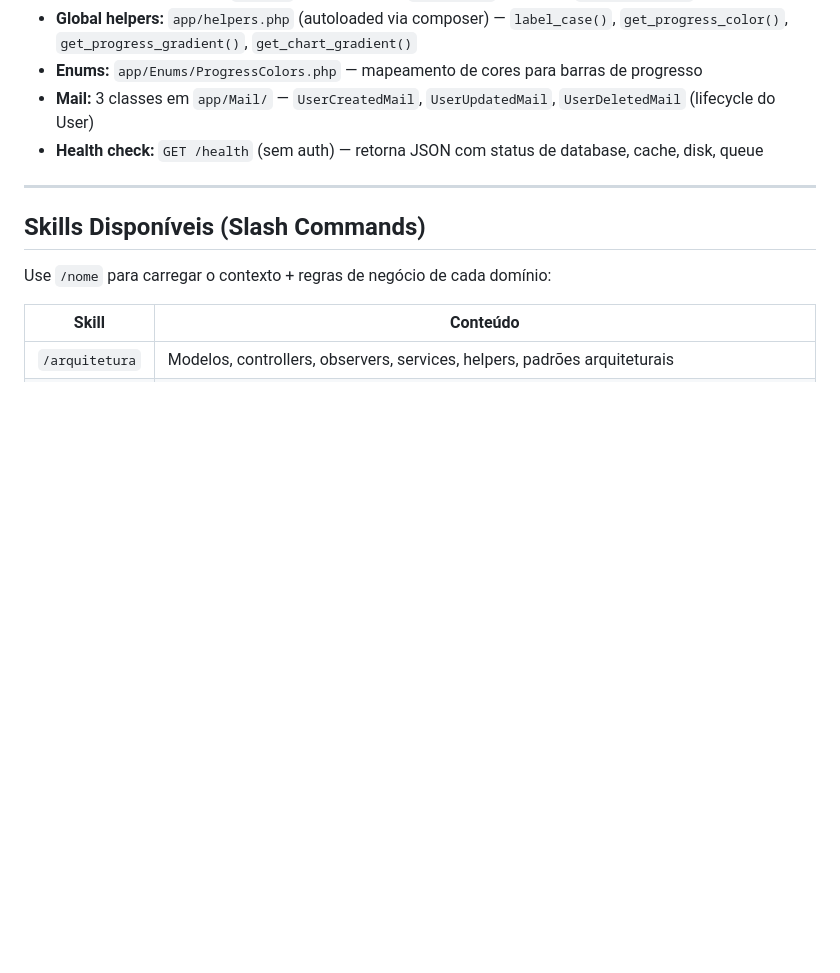
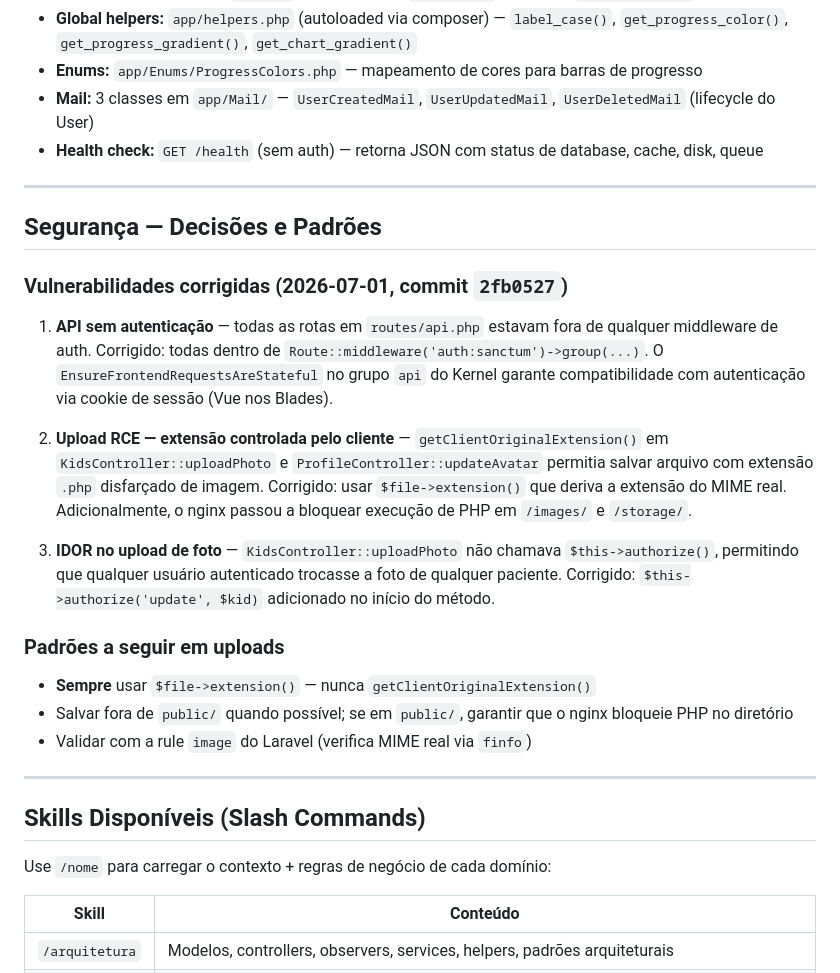
Before and after one commit to fabiovige/maieutica, a Markdown page: CLAUDE.md, the part around the change. Drawn GitHub-style; blank space fills up the shorter version.

Commit message:
docs: registrar vulnerabilidades corrigidas e padrões de segurança no CLAUDE.md
Co-Authored-By: Claude Sonnet 4.6 <noreply@anthropic.com>

```diff
--- a/CLAUDE.md
+++ b/CLAUDE.md
@@ -136,6 +136,24 @@ php artisan test tests/Unit/Models/           # Diretório específico
 
 ---
 
+## Segurança — Decisões e Padrões
+
+### Vulnerabilidades corrigidas (2026-07-01, commit `2fb0527`)
+
+1. **API sem autenticação** — todas as rotas em `routes/api.php` estavam fora de qualquer middleware de auth. Corrigido: todas dentro de `Route::middleware('auth:sanctum')->group(...)`. O `EnsureFrontendRequestsAreStateful` no grupo `api` do Kernel garante compatibilidade com autenticação via cookie de sessão (Vue nos Blades).
+
+2. **Upload RCE — extensão controlada pelo cliente** — `getClientOriginalExtension()` em `KidsController::uploadPhoto` e `ProfileController::updateAvatar` permitia salvar arquivo com extensão `.php` disfarçado de imagem. Corrigido: usar `$file->extension()` que deriva a extensão do MIME real. Adicionalmente, o nginx passou a bloquear execução de PHP em `/images/` e `/storage/`.
+
+3. **IDOR no upload de foto** — `KidsController::uploadPhoto` não chamava `$this->authorize()`, permitindo que qualquer usuário autenticado trocasse a foto de qualquer paciente. Corrigido: `$this->authorize('update', $kid)` adicionado no início do método.
+
+### Padrões a seguir em uploads
+
+- **Sempre** usar `$file->extension()` — nunca `getClientOriginalExtension()`
+- Salvar fora de `public/` quando possível; se em `public/`, garantir que o nginx bloqueie PHP no diretório
+- Validar com a rule `image` do Laravel (verifica MIME real via `finfo`)
+
+---
+
 ## Skills Disponíveis (Slash Commands)
 
 Use `/nome` para carregar o contexto + regras de negócio de cada domínio:
```
